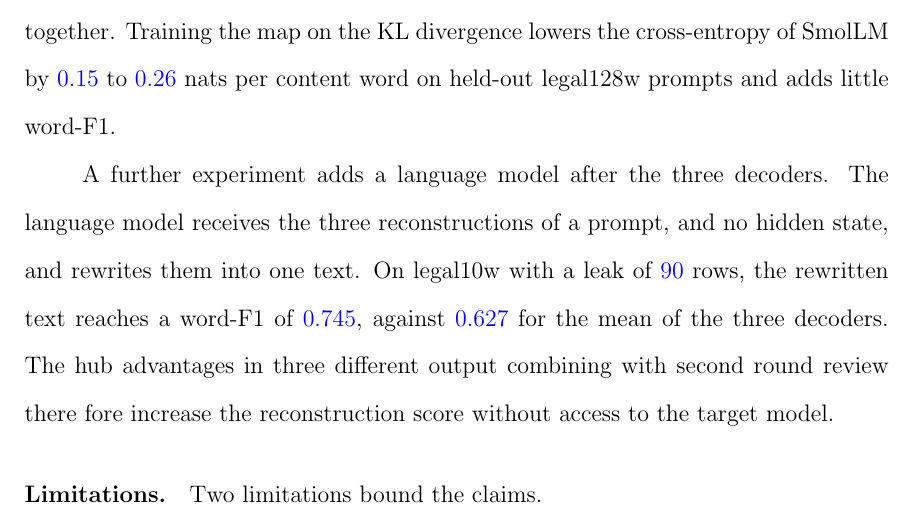
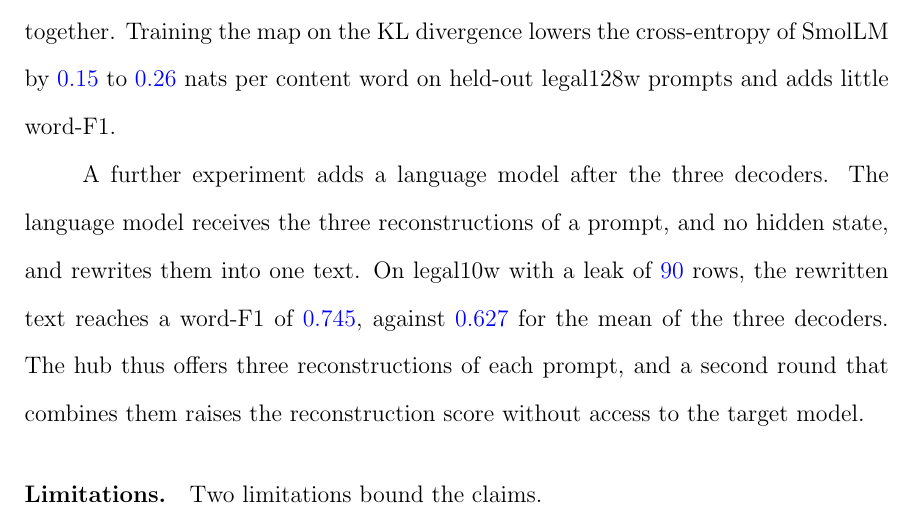
Before and after one commit to pdang468/writing_proposal_dec26, a LaTeX thesis (main.tex, which reads chapters/ch4_weak_supervised_attack/s8_discussion.tex): part of page 43 of 45, cut so that both start at the same text. Compiled offline with pdfLaTeX.

Commit message:
ch4 discussion: the author's closing sentence on second-round rewriting refined

```diff
--- a/chapters/ch4_weak_supervised_attack/s8_discussion.tex
+++ b/chapters/ch4_weak_supervised_attack/s8_discussion.tex
@@ -25,7 +25,7 @@ Training the map on the KL divergence lowers the cross-entropy of SmolLM by \vf{
 A further experiment adds a language model after the three decoders.
 The language model receives the three reconstructions of a prompt, and no hidden state, and rewrites them into one text.
 On legal10w with a leak of \vf{90} rows, the rewritten text reaches a word-F1 of \vf{0.745}, against \vf{0.627} for the mean of the three decoders. % src: Table tab:attack:rewriting, legal10w row
-The hub advantages in three different output combining with second round review there fore increase the reconstruction score without access to the target model.
+The hub thus offers three reconstructions of each prompt, and a second round that combines them raises the reconstruction score without access to the target model.
 
 \paragraph{Limitations.} Two limitations bound the claims.
 \begin{itemize}
```
